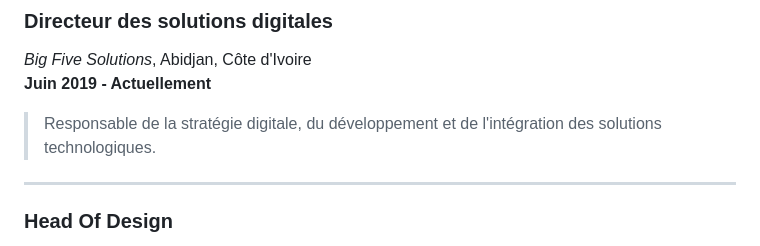
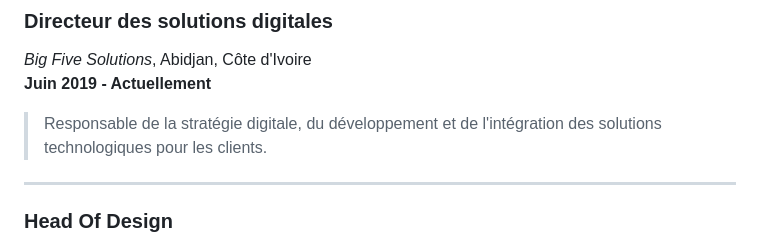
Before and after one commit to jhouedanou/Curriculum-vitae, a Markdown page: README.md, the part around the change. Drawn GitHub-style.

Commit message:
Mise à jour de la description du poste pour préciser les responsabilités liées aux clients

```diff
--- a/README.md
+++ b/README.md
@@ -16,7 +16,7 @@
 _Big Five Solutions_, Abidjan, Côte d'Ivoire
 **Juin 2019 - Actuellement**
 
-> Responsable de la stratégie digitale, du développement et de l'intégration des solutions technologiques.
+> Responsable de la stratégie digitale, du développement et de l'intégration des solutions technologiques pour les clients.
 
 ---
 
```
